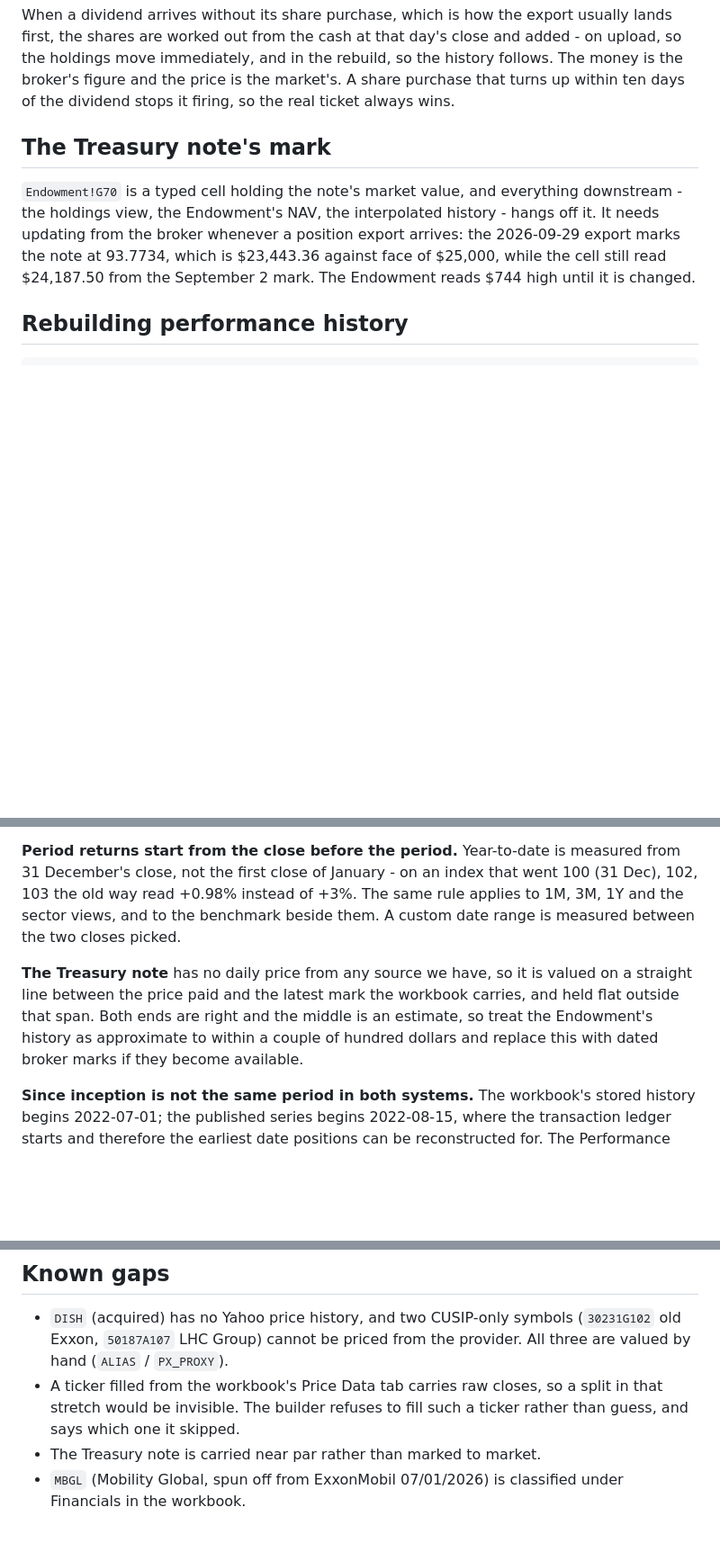
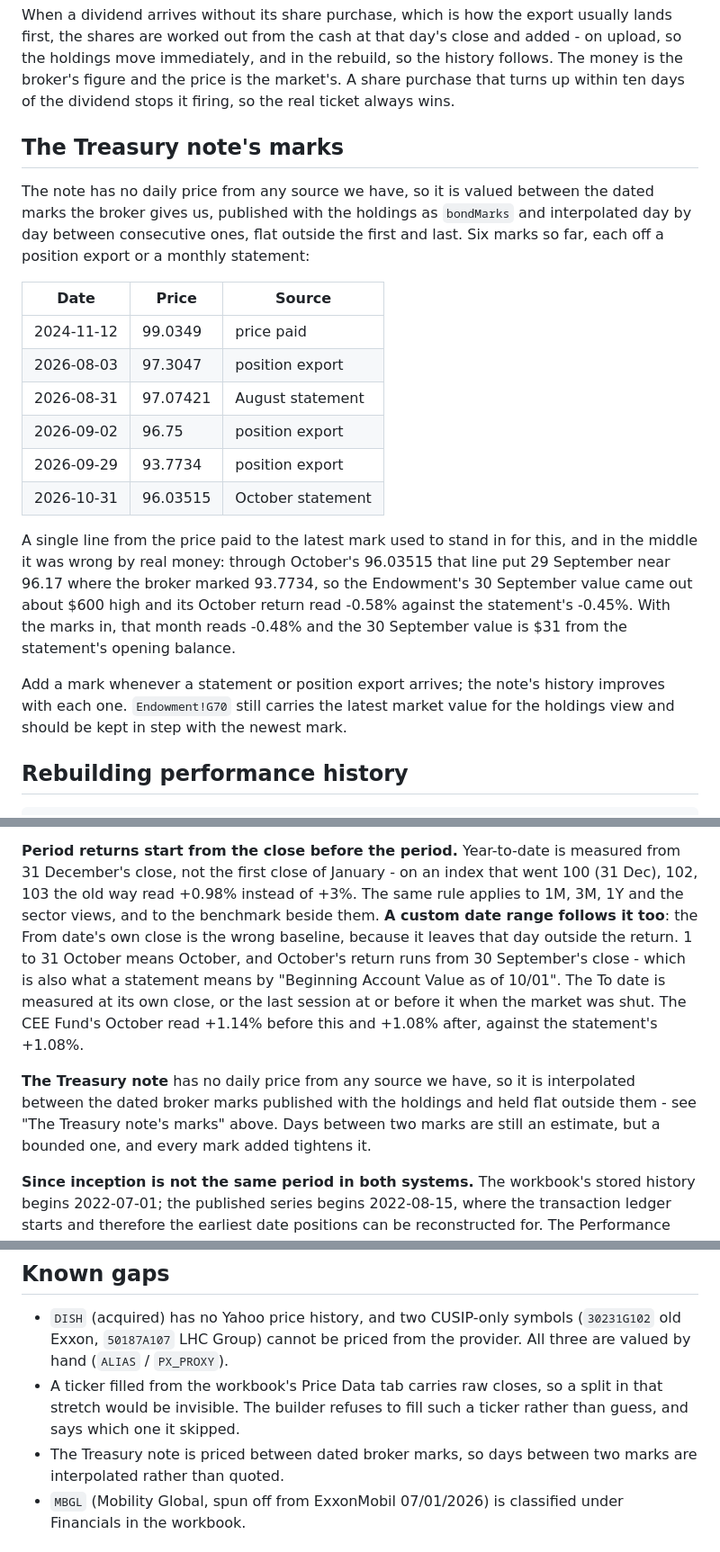
Before and after one commit to maxe576/CEE-Fund-Portfolio, a Markdown page: tools/README.md, 3 parts joined by grey strips. Shown at 90% size. GitHub-like rendering; blank space fills up the shorter version.

Commit message:
Write down the note's marks and the custom-range baseline
The conventions page still said a custom range was measured between the two
closes picked, and that the note was carried near par on a single line. Both are
now what the code does, with the six dated marks listed so the next one has
somewhere to go.

Co-Authored-By: Claude Opus 5 <noreply@anthropic.com>

```diff
--- a/tools/README.md
+++ b/tools/README.md
@@ -203,14 +203,32 @@ the history follows. The money is the broker's figure and the price is the
 market's. A share purchase that turns up within ten days of the dividend stops it
 firing, so the real ticket always wins.
 
-## The Treasury note's mark
+## The Treasury note's marks
 
-`Endowment!G70` is a typed cell holding the note's market value, and everything
-downstream - the holdings view, the Endowment's NAV, the interpolated history -
-hangs off it. It needs updating from the broker whenever a position export
-arrives: the 2026-09-29 export marks the note at 93.7734, which is $23,443.36
-against face of $25,000, while the cell still read $24,187.50 from the September 2
-mark. The Endowment reads $744 high until it is changed.
+The note has no daily price from any source we have, so it is valued between the
+dated marks the broker gives us, published with the holdings as `bondMarks` and
+interpolated day by day between consecutive ones, flat outside the first and
+last. Six marks so far, each off a position export or a monthly statement:
+
+| Date | Price | Source |
+|---|---|---|
+| 2024-11-12 | 99.0349 | price paid |
+| 2026-08-03 | 97.3047 | position export |
+| 2026-08-31 | 97.07421 | August statement |
+| 2026-09-02 | 96.75 | position export |
+| 2026-09-29 | 93.7734 | position export |
+| 2026-10-31 | 96.03515 | October statement |
+
+A single line from the price paid to the latest mark used to stand in for this,
+and in the middle it was wrong by real money: through October's 96.03515 that
+line put 29 September near 96.17 where the broker marked 93.7734, so the
+Endowment's 30 September value came out about $600 high and its October return
+read -0.58% against the statement's -0.45%. With the marks in, that month reads
+-0.48% and the 30 September value is $31 from the statement's opening balance.
+
+Add a mark whenever a statement or position export arrives; the note's history
+improves with each one. `Endowment!G70` still carries the latest market value for
+the holdings view and should be kept in step with the newest mark.
 
 ## Rebuilding performance history
 
@@ -324,14 +342,18 @@ used to be hard-coded here at 4.30% while the sheet said 4.24%.
 measured from 31 December's close, not the first close of January - on an index
 that went 100 (31 Dec), 102, 103 the old way read +0.98% instead of +3%. The
 same rule applies to 1M, 3M, 1Y and the sector views, and to the benchmark
-beside them. A custom date range is measured between the two closes picked.
+beside them. **A custom date range follows it too**: the From date's own close is
+the wrong baseline, because it leaves that day outside the return. 1 to 31
+October means October, and October's return runs from 30 September's close -
+which is also what a statement means by "Beginning Account Value as of 10/01".
+The To date is measured at its own close, or the last session at or before it
+when the market was shut. The CEE Fund's October read +1.14% before this and
++1.08% after, against the statement's +1.08%.
 
 **The Treasury note** has no daily price from any source we have, so it is
-valued on a straight line between the price paid and the latest mark the
-workbook carries, and held flat outside that span. Both ends are right and the
-middle is an estimate, so treat the Endowment's history as approximate to within
-a couple of hundred dollars and replace this with dated broker marks if they
-become available.
+interpolated between the dated broker marks published with the holdings and held
+flat outside them - see "The Treasury note's marks" above. Days between two marks
+are still an estimate, but a bounded one, and every mark added tightens it.
 
 **Since inception is not the same period in both systems.** The workbook's
 stored history begins 2022-07-01; the published series begins 2022-08-15, where
@@ -397,7 +419,8 @@ growth looks far larger than the fund earned.
 - A ticker filled from the workbook's Price Data tab carries raw closes, so a
   split in that stretch would be invisible. The builder refuses to fill such a
   ticker rather than guess, and says which one it skipped.
-- The Treasury note is carried near par rather than marked to market.
+- The Treasury note is priced between dated broker marks, so days between two
+  marks are interpolated rather than quoted.
 - `MBGL` (Mobility Global, spun off from ExxonMobil 07/01/2026) is classified
   under Financials in the workbook.
 
```
